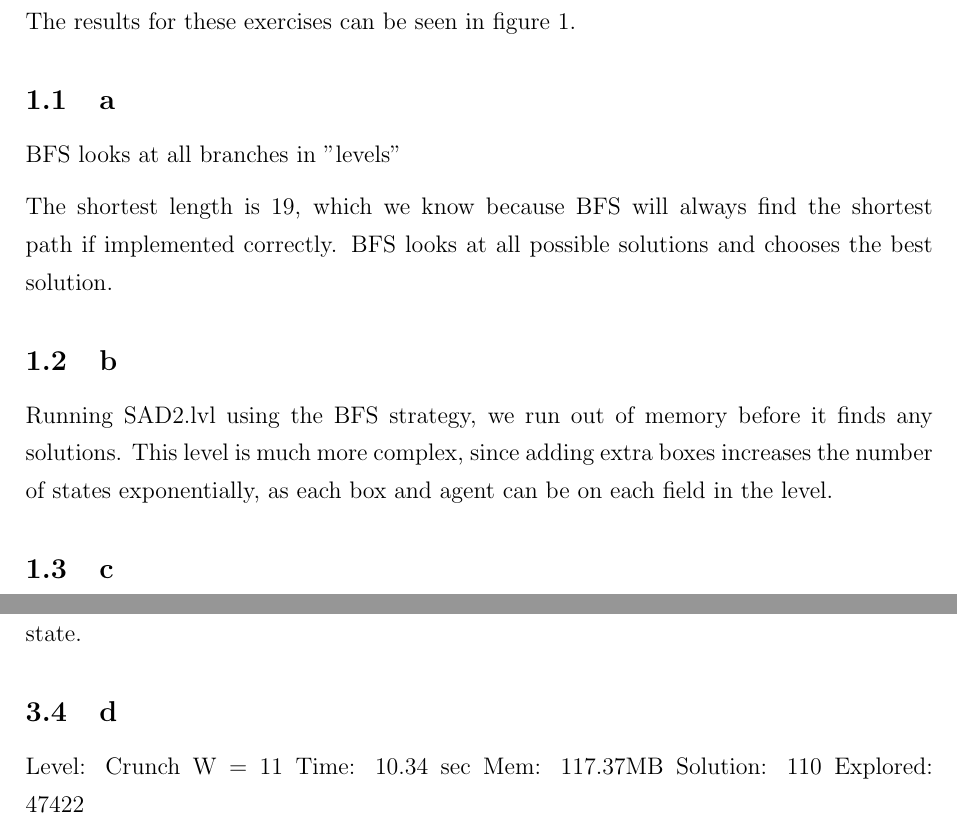
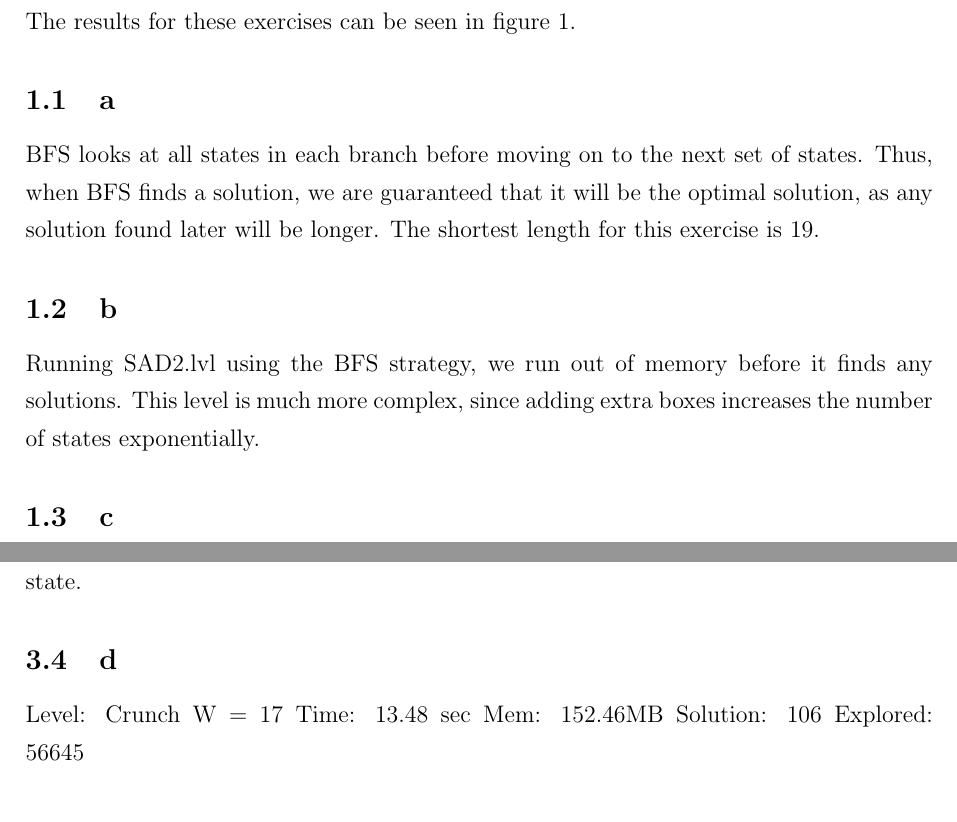
Before and after one commit to ttsoftware/artificial-intelligence-and-multi-agent-systems, a LaTeX problem sheet (assignments/01 Warmup Assignment/report/assignment-01.tex): two parts of pages 2 and 4 of 5, joined at a grey line, cut so that both start at the same text. Compiled offline with pdfLaTeX.

Commit message:
W=17 benchmarks

```diff
--- a/assignments/01 Warmup Assignment/report/assignment-01.tex
+++ b/assignments/01 Warmup Assignment/report/assignment-01.tex
@@ -89,16 +89,13 @@ The results for these exercises can be seen in figure~\ref{benchmark-results}.
 \subsection{a}
 \label{sub:a}
 
-BFS looks at all branches in "levels"
-
-The shortest length is 19, which we know because BFS will always find the shortest path if implemented correctly. BFS looks at all possible solutions and chooses the best solution.
-
+BFS looks at all states in each branch before moving on to the next set of states. Thus, when BFS finds a solution, we are guaranteed that it will be the optimal solution, as any solution found later will be longer. The shortest length for this exercise is 19.
 
 \subsection{b}
 \label{sub:b}
 
 Running SAD2.lvl using the BFS strategy, we run out of memory before it finds any solutions.
-This level is much more complex, since adding extra boxes increases the number of states exponentially, as each box and agent can be on each field in the level.
+This level is much more complex, since adding extra boxes increases the number of states exponentially.
 
 
 \subsection{c}
@@ -233,11 +230,11 @@ Whenever a box is moved closer to its nearest goal, the total value of $h(n)$ de
 \label{sub:d}
 
 Level: Crunch
-W = 11
-Time: 10.34 sec
-Mem: 117.37MB
-Solution: 110
-Explored: 47422
+W = 17
+Time: 13.48 sec
+Mem: 152.46MB
+Solution: 106
+Explored: 56645
 
 
 \begin{figure}[H]
```
Also changed, not shown: 1 other file.
